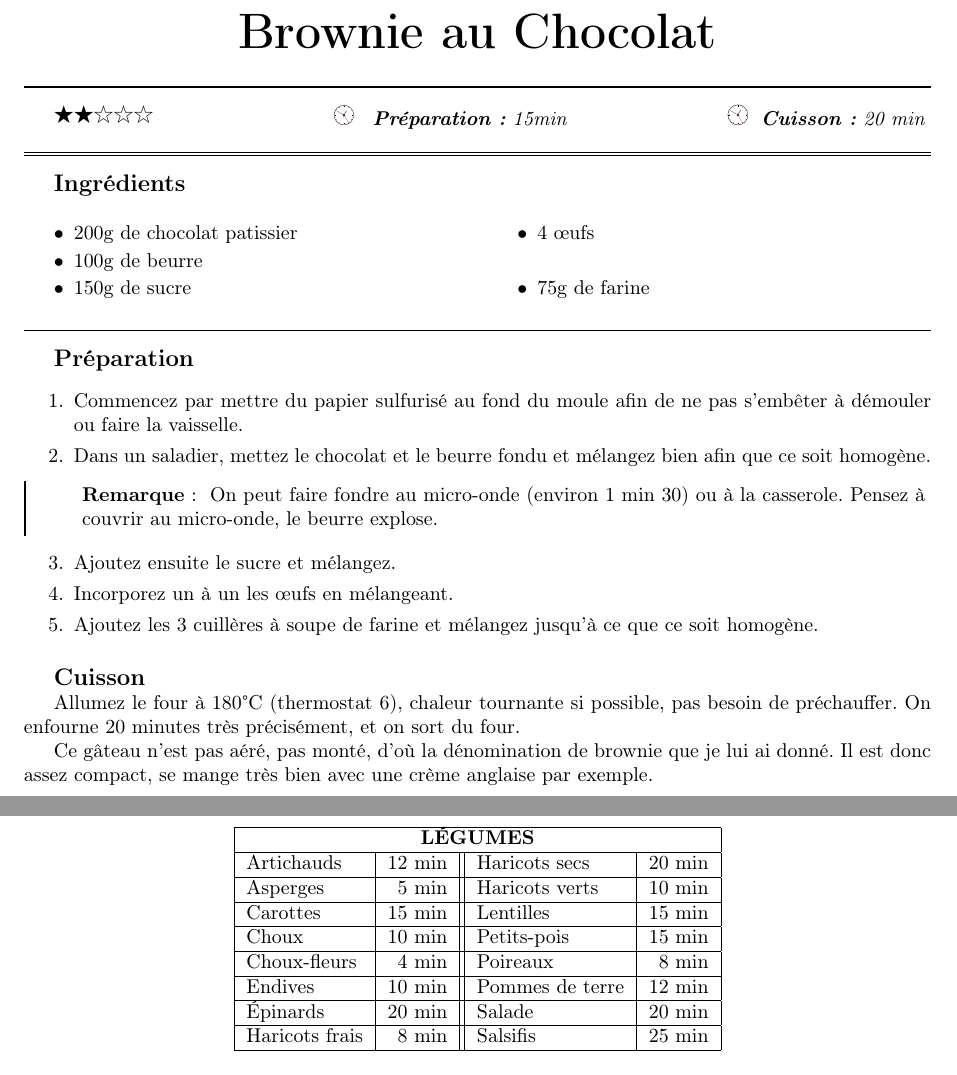
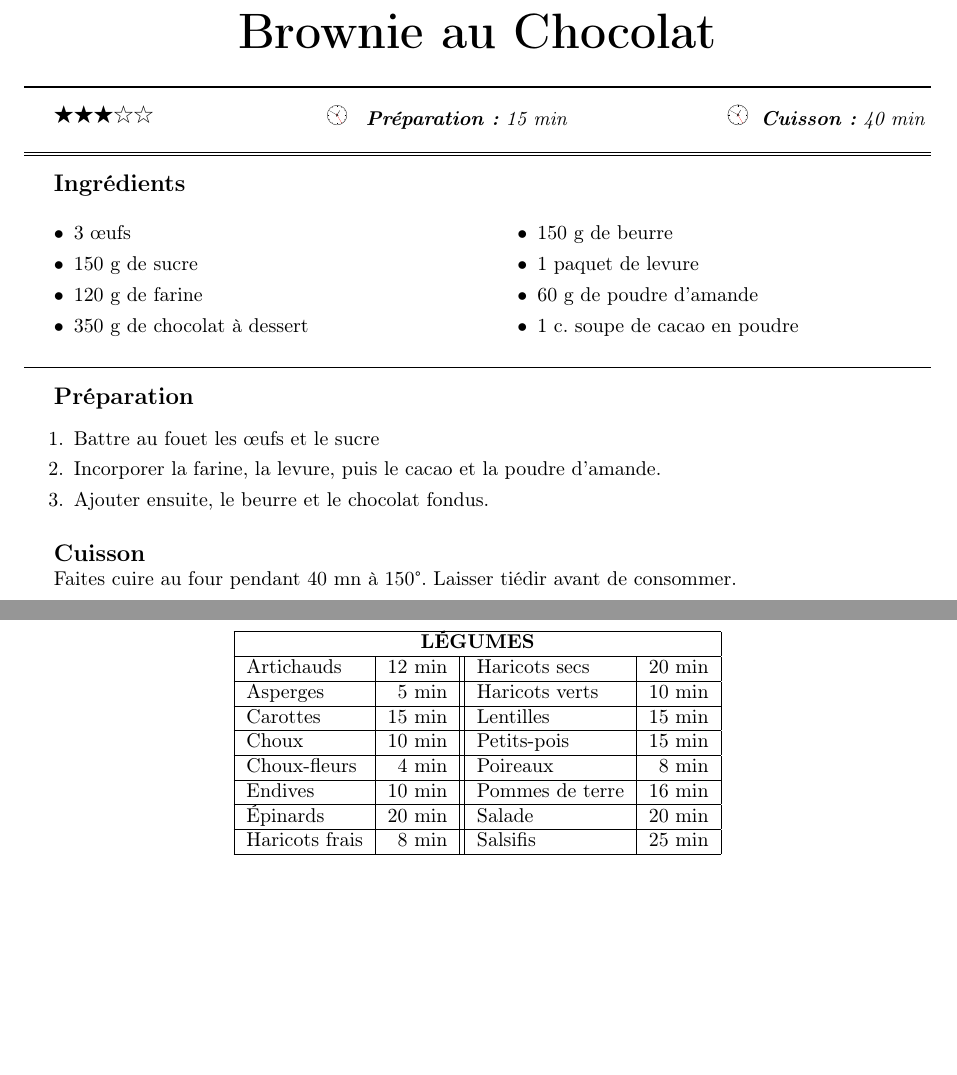
Before and after one commit to sanyaade-teachings/autiwa-tutorials, a LaTeX document (recettes/recettes.tex, which reads recettes/chapitres/05_desserts.tex): two parts of pages 74 and 96 of 98, joined at a grey line, cut so that both start at the same text, the shorter picture padded with empty space. Compiled offline with pdfLaTeX; an older LaTeX class or package is replaced by its successor.

Commit message:
recettes:brownie
git-svn-id: https://autiwa-tutorials.googlecode.com/svn/trunk@126 0dbe97c4-82fb-7826-aa11-3c1593e05550

```diff
--- a/recettes/chapitres/05_desserts.tex
+++ b/recettes/chapitres/05_desserts.tex
@@ -1,27 +1,24 @@
-\begin{recette}{Brownie au Chocolat}{2}{15min}{20 min}
+\begin{recette}{Brownie au Chocolat}{3}{15 min}{40 min}
 \begin{ingredients}
-\ingredient 200g de chocolat patissier
-\ingredient 100g de beurre
-\ingredient 150g de sucre
-\ingredient 4 œufs
-\ingredient 75g de farine
+\ingredient 3 œufs
+\ingredient 150 g de sucre
+\ingredient 120 g de farine
+\ingredient 350 g de chocolat à dessert
+\ingredient 150 g de beurre
+\ingredient 1 paquet de levure
+\ingredient 60 g de poudre d'amande
+\ingredient 1 c. soupe de cacao en poudre
 \end{ingredients}
 
 \begin{preparation}
-\etape Commencez par mettre du papier sulfurisé au fond du moule afin de ne pas s'embêter à démouler ou faire la vaisselle.
-\etape Dans un saladier, mettez le chocolat et le beurre fondu et mélangez bien afin que ce soit homogène.
-\begin{remarque}
-On peut faire fondre au micro-onde (environ 1 min 30) ou à la casserole. Pensez à couvrir au micro-onde, le beurre explose.
-\end{remarque}
-\etape Ajoutez ensuite le sucre et mélangez.
-\etape Incorporez un à un les œufs en mélangeant.
-\etape Ajoutez les 3 cuillères à soupe de farine et mélangez jusqu'à ce que ce soit homogène.
+\etape Battre au fouet les œufs et le sucre
+\etape Incorporer la farine, la levure, puis le cacao et la poudre d'amande.
+\etape Ajouter ensuite, le beurre et le chocolat fondus.
 \end{preparation}
 
 \begin{cuisson}
-Allumez le four à 180°C (thermostat 6), chaleur tournante si possible, pas besoin de préchauffer. On enfourne 20 minutes très précisément, et on sort du four.
-
-Ce gâteau n'est pas aéré, pas monté, d'où la dénomination de brownie que je lui ai donné. Il est donc assez compact, se mange très bien avec une crème anglaise par exemple.
+Faites cuire au four pendant 40 mn à 150°.
+Laisser tiédir avant de consommer.
 \end{cuisson}
 \end{recette}
 
--- a/recettes/recettes.tex
+++ b/recettes/recettes.tex
@@ -414,7 +414,7 @@ Asperges & 5 min & Haricots verts & 10 min\\\hline
 Carottes & 15 min & Lentilles & 15 min\\\hline
 Choux & 10 min & Petits-pois & 15 min\\\hline
 Choux-fleurs & 4 min & Poireaux & 8 min\\\hline
-Endives & 10 min & Pommes de terre & 12 min\\\hline
+Endives & 10 min & Pommes de terre & 16 min\\\hline
 Épinards & 20 min & Salade & 20 min\\\hline
 Haricots frais & 8 min & Salsifis & 25 min\\\hline
 \end{tabular}
```
Also changed, not shown: recettes/recettes.pdf.
